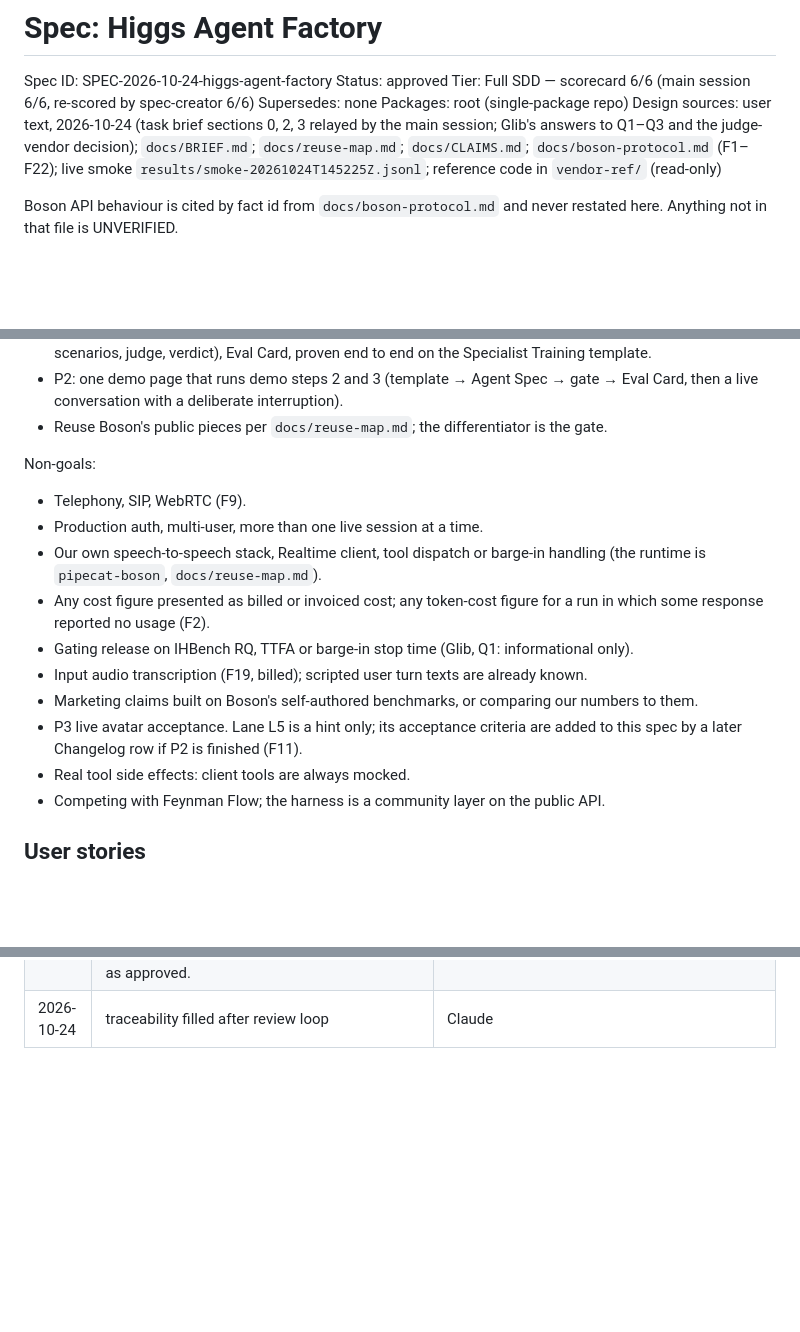
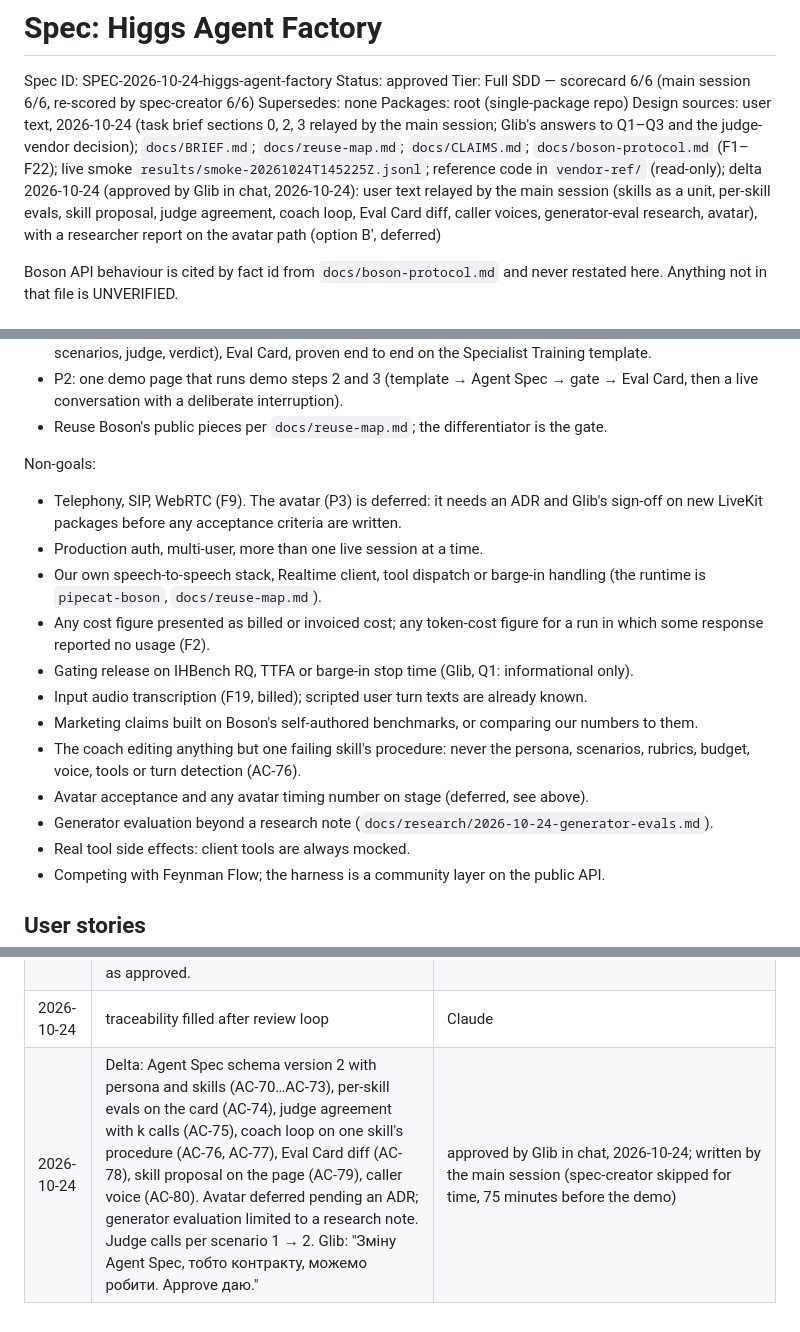
Before and after one commit to HlibHav/higgs-agent-factory, a Markdown page: specs/2026-10-24-higgs-agent-factory.md, 3 parts joined by grey strips. GitHub-like rendering; blank space fills up the shorter version.

Commit message:
docs: spec delta — skills, per-skill evals, judge agreement, coach, card diff
Co-Authored-By: Claude Opus 5.5 <noreply@anthropic.com>

```diff
--- a/specs/2026-10-24-higgs-agent-factory.md
+++ b/specs/2026-10-24-higgs-agent-factory.md
@@ -4,7 +4,7 @@ Status: approved
 Tier: Full SDD — scorecard 6/6 (main session 6/6, re-scored by spec-creator 6/6)
 Supersedes: none
 Packages: root (single-package repo)
-Design sources: user text, 2026-10-24 (task brief sections 0, 2, 3 relayed by the main session; Glib's answers to Q1–Q3 and the judge-vendor decision); `docs/BRIEF.md`; `docs/reuse-map.md`; `docs/CLAIMS.md`; `docs/boson-protocol.md` (F1–F22); live smoke `results/smoke-20261024T145225Z.jsonl`; reference code in `vendor-ref/` (read-only)
+Design sources: user text, 2026-10-24 (task brief sections 0, 2, 3 relayed by the main session; Glib's answers to Q1–Q3 and the judge-vendor decision); `docs/BRIEF.md`; `docs/reuse-map.md`; `docs/CLAIMS.md`; `docs/boson-protocol.md` (F1–F22); live smoke `results/smoke-20261024T145225Z.jsonl`; reference code in `vendor-ref/` (read-only); delta 2026-10-24 (approved by Glib in chat, 2026-10-24): user text relayed by the main session (skills as a unit, per-skill evals, skill proposal, judge agreement, coach loop, Eval Card diff, caller voices, generator-eval research, avatar), with a researcher report on the avatar path (option B′, deferred)
 
 Boson API behaviour is cited by fact id from `docs/boson-protocol.md` and never restated here.
 Anything not in that file is UNVERIFIED.
@@ -49,7 +49,7 @@ Goals, in priority order (`docs/BRIEF.md`):
 - Reuse Boson's public pieces per `docs/reuse-map.md`; the differentiator is the gate.
 
 Non-goals:
-- Telephony, SIP, WebRTC (F9).
+- Telephony, SIP, WebRTC (F9). The avatar (P3) is deferred: it needs an ADR and Glib's sign-off on new LiveKit packages before any acceptance criteria are written.
 - Production auth, multi-user, more than one live session at a time.
 - Our own speech-to-speech stack, Realtime client, tool dispatch or barge-in handling (the
   runtime is `pipecat-boson`, `docs/reuse-map.md`).
@@ -57,8 +57,10 @@ Non-goals:
 - Gating release on IHBench RQ, TTFA or barge-in stop time (Glib, Q1: informational only).
 - Input audio transcription (F19, billed); scripted user turn texts are already known.
 - Marketing claims built on Boson's self-authored benchmarks, or comparing our numbers to them.
-- P3 live avatar acceptance. Lane L5 is a hint only; its acceptance criteria are added to this
-  spec by a later Changelog row if P2 is finished (F11).
+- The coach editing anything but one failing skill's procedure: never the persona, scenarios,
+  rubrics, budget, voice, tools or turn detection (AC-76).
+- Avatar acceptance and any avatar timing number on stage (deferred, see above).
+- Generator evaluation beyond a research note (`docs/research/2026-10-24-generator-evals.md`).
 - Real tool side effects: client tools are always mocked.
 - Competing with Feynman Flow; the harness is a community layer on the public API.
 
@@ -575,3 +599,4 @@ Training is the P1 template and carries the AC-5 budget.
 | 2026-10-24 | Added AC-55…AC-61: one Realtime session per scenario with the run budget summed across sessions; a turn's reply ends after a 2 s quiet window, all responses in the window are joined for the judge, TTFA on the first, window silence counts toward budget; responses per turn recorded on the run and the card. Gate diagram, contracts, edge cases, coverage (R-32…R-34) and traceability updated. Status left as approved. | Spec described incomplete behaviour: live gate run `20261024T161045Z-d663176a` (rejected, 4/6) showed a VAD-split turn in st-5 whose real answer leaked into st-6, and shared history across scenarios. Glib's direction to do it properly; quiet window 2 s by Glib's answer. update mode |
 | 2026-10-24 | Added AC-62…AC-64: on an invalid judgment the run record and stored card keep the raw judge reply (first 2,000 characters, truncation flagged) and the transcript length; the shown card has only the length and a "raw reply kept" note. Scenario rubric contract: criteria must not ask the judge to detect a cut-off answer from the transcript (F27). Edge cases, Untrusted inputs, coverage (R-35), traceability updated; transcript open question narrowed. Status left as approved. | F27 (VERIFIED-RUN): transcript holds the full sentence after barge-in, so st-5 went PARTIAL in run `20261024T163013Z-00df50f2` while barge-in stop time was 252 ms. "judge reply invalid" on st-1 in runs `20261024T160618Z-6e8bdda7` and `20261024T162735Z-9c2c615d` could not be diagnosed from the card. Glib's request. update mode |
 | 2026-10-24 | traceability filled after review loop | Claude |
+| 2026-10-24 | Delta: Agent Spec schema version 2 with persona and skills (AC-70…AC-73), per-skill evals on the card (AC-74), judge agreement with k calls (AC-75), coach loop on one skill's procedure (AC-76, AC-77), Eval Card diff (AC-78), skill proposal on the page (AC-79), caller voice (AC-80). Avatar deferred pending an ADR; generator evaluation limited to a research note. Judge calls per scenario 1 → 2. Glib: "Зміну Agent Spec, тобто контракту, можемо робити. Approve даю." | approved by Glib in chat, 2026-10-24; written by the main session (spec-creator skipped for time, 75 minutes before the demo) |
```
Also changed, not shown: other parts of specs/2026-10-24-higgs-agent-factory.md (+23 -1 lines).
